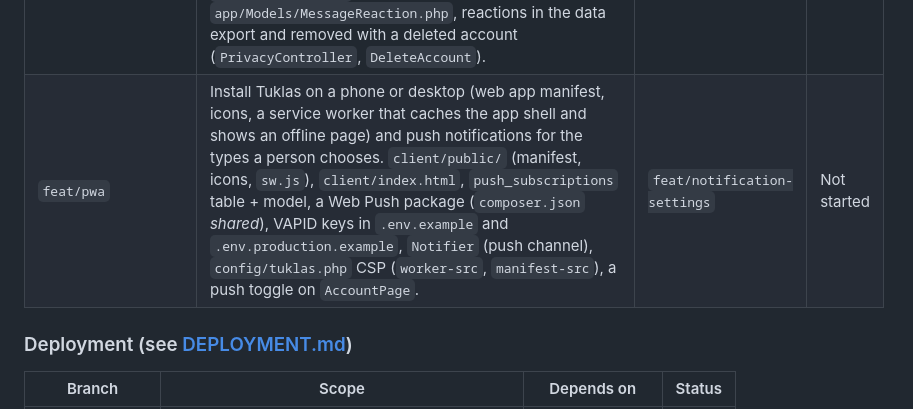
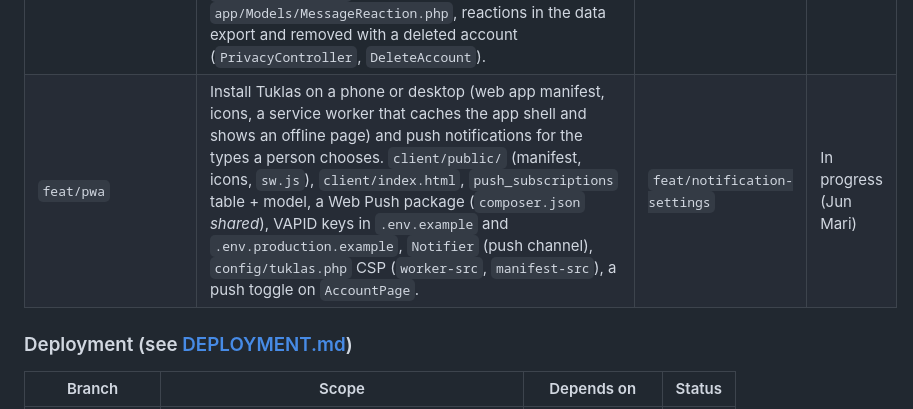
Before and after one commit to Uncertaintyxq/SIA-TUKLAS, a Markdown page: docs/TODO.md, the part around the change. Rendered like a GitHub page.

Commit message:
docs: claim feat/pwa
Co-Authored-By: Claude Opus 5.5 <noreply@anthropic.com>

```diff
--- a/docs/TODO.md
+++ b/docs/TODO.md
@@ -83,7 +83,7 @@ Decided 2026-11-01. Rows 1–7 in the review's order, then the three extras. Pat
 | `feat/notification-settings` | Per category (research and reviews, groups, announcements, events and opportunities, account, and the admins' approval queue), choose in-app only or also email; an optional weekly digest email (unread updates, this week's deadlines and events, new research in your department). `users.notification_settings` (json), `app/Support/NotificationPrefs.php`, `app/Support/Notifier.php` (*shared*: queues the email), `app/Notifications/ActivityEmail.php` and `WeeklyDigest.php` (Laravel notifications, like `AnnouncementPosted`), `app/Console/Commands/SendWeeklyDigest.php`, `routes/console.php` (weekly schedule), an Email section on `AccountPage`. Also: announcement emails follow the setting (`AnnouncementController`), settings are in the data export, a cron line for `schedule:run` in `deploy/setup-server.sh`, `tests/TestCase.php` fakes notifications by default. | | Done |
 | `feat/mentions` | `@username` in discussion comments, review comments and chat messages: an autocomplete picker while typing, a link in the shown text, and a notification to the person mentioned (only if they can see the item). `app/Support/Mentions.php` (new), the comment and message store paths in `Works/WorkController`, `Works/ReviewController` and `Chat/ChatController`, client `components/ui/MentionInput.tsx` (new), the chat composer and discussion forms. | | Not started |
 | `feat/chat-polish` | Edit your own message (shows "edited"), react to messages with a few emoji, and "Seen by" on the latest message in a conversation (from `last_read_at`). Migration (`messages.edited_at`, `message_reactions`), `app/Http/Controllers/Chat/ChatController.php`, `routes/modules/chat.php`, the live-update events, client `components/chat/`, `api/chat.ts`. Also: `app/Support/Chat.php` (`message_changed` and `conversation_read` pushes), `app/Models/MessageReaction.php`, reactions in the data export and removed with a deleted account (`PrivacyController`, `DeleteAccount`). | | Done |
-| `feat/pwa` | Install Tuklas on a phone or desktop (web app manifest, icons, a service worker that caches the app shell and shows an offline page) and push notifications for the types a person chooses. `client/public/` (manifest, icons, `sw.js`), `client/index.html`, `push_subscriptions` table + model, a Web Push package (`composer.json` *shared*), VAPID keys in `.env.example` and `.env.production.example`, `Notifier` (push channel), `config/tuklas.php` CSP (`worker-src`, `manifest-src`), a push toggle on `AccountPage`. | `feat/notification-settings` | Not started |
+| `feat/pwa` | Install Tuklas on a phone or desktop (web app manifest, icons, a service worker that caches the app shell and shows an offline page) and push notifications for the types a person chooses. `client/public/` (manifest, icons, `sw.js`), `client/index.html`, `push_subscriptions` table + model, a Web Push package (`composer.json` *shared*), VAPID keys in `.env.example` and `.env.production.example`, `Notifier` (push channel), `config/tuklas.php` CSP (`worker-src`, `manifest-src`), a push toggle on `AccountPage`. | `feat/notification-settings` | In progress (Jun Mari) |
 
 ### Deployment (see [DEPLOYMENT.md](DEPLOYMENT.md))
 
```
